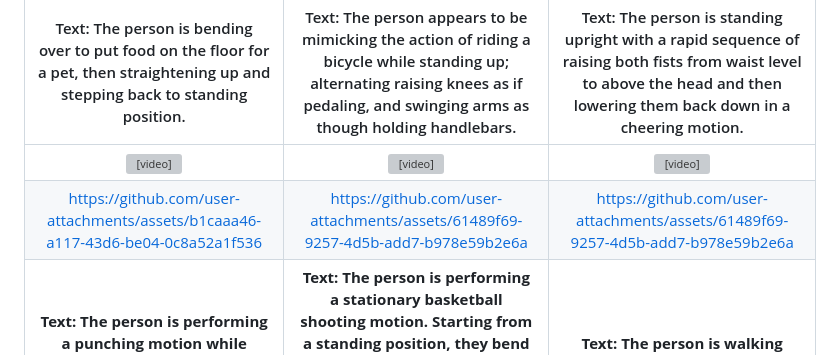
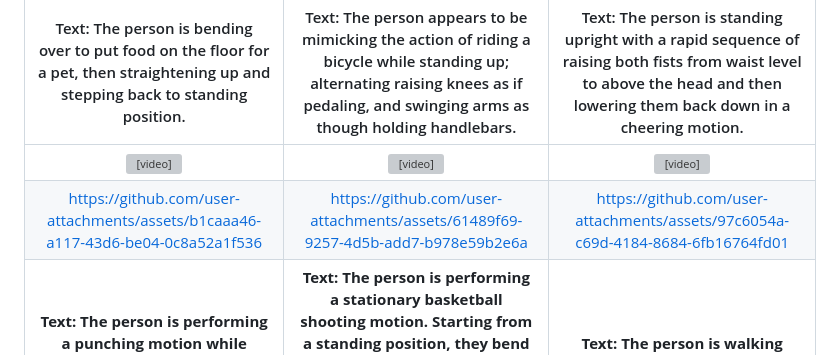
Before and after one commit to WalkerMitty/VimoRAG, a Markdown page: README.md, the part around the change. Drawn GitHub-style; grey boxes are pictures that could not be loaded.

```diff
--- a/README.md
+++ b/README.md
@@ -11,7 +11,7 @@ The following text comes from the IDEA400 test set. The model that generated the
 | Text: The person is bending over to put food on the floor for a pet, then straightening up and stepping back to standing position. | Text: The person appears to be mimicking the action of riding a bicycle while standing up; alternating raising knees as if pedaling, and swinging arms as though holding handlebars. | Text: The person is standing upright with a rapid sequence of raising both fists from waist level to above the head and then lowering them back down in a cheering motion. |
 | :----------------------: | :----------------------: | :----------------------: |
 | <video src="https://github.com/user-attachments/assets/b1caaa46-a117-43d6-be04-0c8a52a1f536" style="width:220px; height:240px; display: block; margin: 0 auto; max-width: 100%; max-height: 100%;" /> | <video src="https://github.com/user-attachments/assets/61489f69-9257-4d5b-add7-b978e59b2e6a" style="width:220px; height:240px;" /> | <video src="https://github.com/user-attachments/assets/97c6054a-c69d-4184-8684-6fb16764fd01" style="width:220px; height:240px;" /> |
-|https://github.com/user-attachments/assets/b1caaa46-a117-43d6-be04-0c8a52a1f536|https://github.com/user-attachments/assets/61489f69-9257-4d5b-add7-b978e59b2e6a |https://github.com/user-attachments/assets/61489f69-9257-4d5b-add7-b978e59b2e6a|
+|https://github.com/user-attachments/assets/b1caaa46-a117-43d6-be04-0c8a52a1f536|https://github.com/user-attachments/assets/61489f69-9257-4d5b-add7-b978e59b2e6a |https://github.com/user-attachments/assets/97c6054a-c69d-4184-8684-6fb16764fd01|
 | **Text: The person is performing a punching motion while standing stationary. He is transitioning from a relaxed stance to a boxing stance, throwing a series of punches, and then returning to the relaxed stance.** | ****Text:** The person is performing a stationary basketball shooting motion. Starting from a standing position, they bend their knees to generate power, raise the ball with both hands in front of them, extend their arms upwards while jumping slightly, and then follow through with one hand to release the ball, mimicking a basketball shot.** | **Text:** **The person is walking back and forth in a room, turning slightly at each end, and appears to be fanning themselves continuously with one hand as they go.** |
 | <video src="https://github.com/user-attachments/assets/a5bde1d0-378e-4059-9591-815adc709246" style="width:220px; height:240px;" /> | <video src="https://github.com/user-attachments/assets/669ef0c5-4d7d-4206-b8b9-5bc63b97e53a" style="width:220px; height:240px;" /> | <video src="https://github.com/user-attachments/assets/36a6bfc0-58e9-4a7a-a9a1-5f6790dc1a06" style="width:220px; height:240px;" /> |
 |https://github.com/user-attachments/assets/a5bde1d0-378e-4059-9591-815adc709246|https://github.com/user-attachments/assets/669ef0c5-4d7d-4206-b8b9-5bc63b97e53a|https://github.com/user-attachments/assets/36a6bfc0-58e9-4a7a-a9a1-5f6790dc1a06|
```
